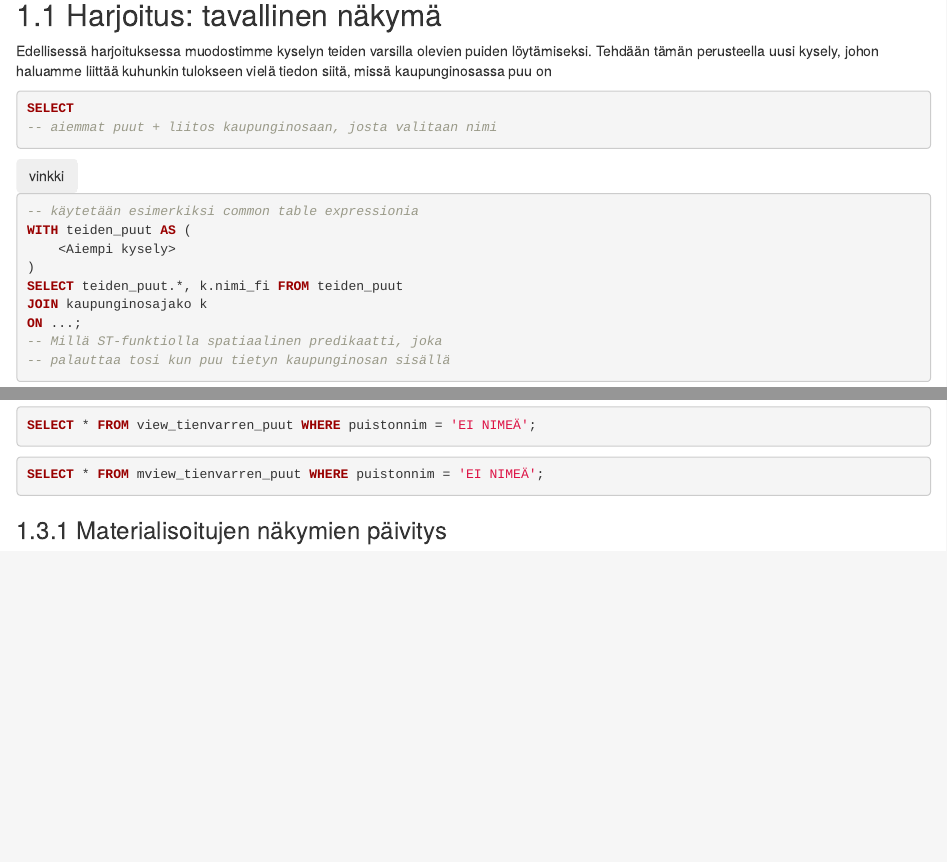
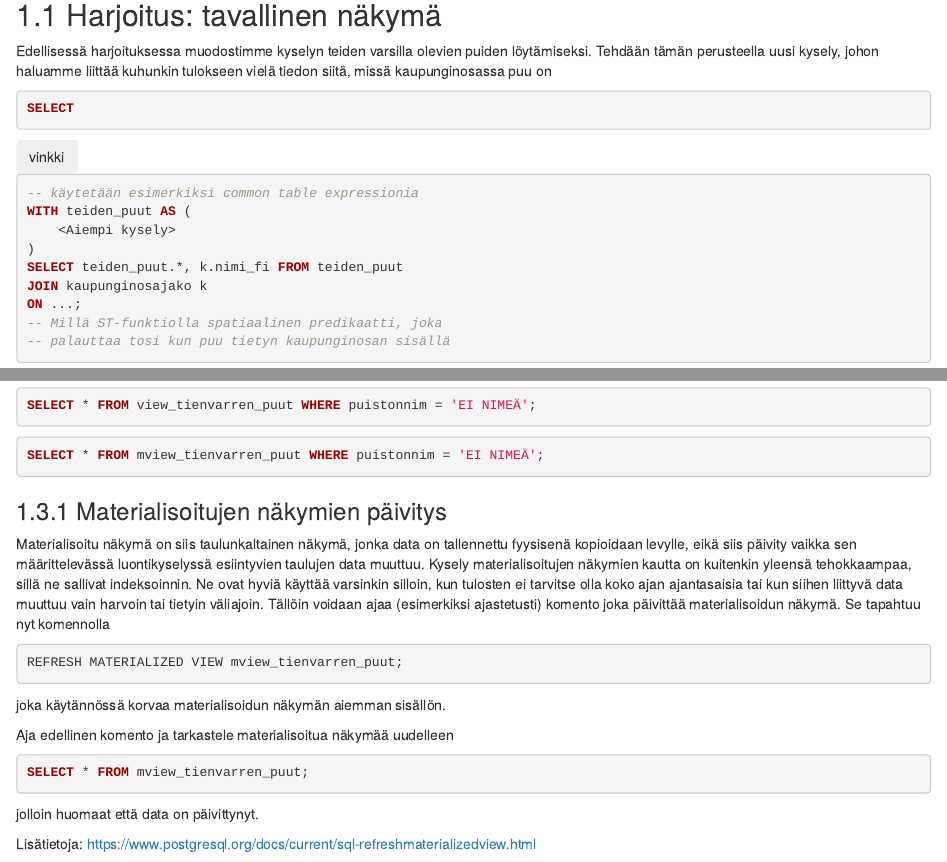
Before and after one commit to GispoCoding/GSXX_PostGIS_Advanced_Workshop, an R Markdown document (harjoitukset/04_harjoitus_4.Rmd): the page in a window 1100 px wide, from 220 px down, and a second part further down, joined at a grey line. Rendered offline with R 4.5, knitr and Pandoc, with nearby package versions; drawn as R Markdown's standard HTML page in place of the format the file asks for.

Commit message:
finalize view exercise

````diff
--- a/harjoitukset/04_harjoitus_4.Rmd
+++ b/harjoitukset/04_harjoitus_4.Rmd
@@ -16,7 +16,6 @@ tulokseen vielä tiedon siitä, missä kaupunginosassa puu on
 :::code-box
 ```sql
 SELECT
--- aiemmat puut + liitos kaupunginosaan, josta valitaan nimi
 ```
 :::
 
@@ -189,3 +190,30 @@ SELECT * FROM mview_tienvarren_puut WHERE puistonnim = 'EI NIMEÄ';
 
 
 ### Materialisoitujen näkymien päivitys
+
+Materialisoitu näkymä on siis taulunkaltainen näkymä, jonka data on tallennettu fyysisenä kopioidaan
+levylle, eikä siis päivity vaikka sen määrittelevässä luontikyselyssä esiintyvien taulujen data muuttuu.
+Kysely materialisoitujen näkymien kautta on kuitenkin yleensä tehokkaampaa, sillä ne sallivat indeksoinnin.
+Ne ovat hyviä käyttää varsinkin silloin, kun tulosten ei tarvitse olla koko ajan ajantasaisia tai kun siihen
+liittyvä data muuttuu vain harvoin tai tietyin väliajoin. Tällöin voidaan ajaa (esimerkiksi ajastetusti) komento
+joka päivittää materialisoidun näkymä. Se tapahtuu nyt komennolla
+
+:::code-box
+```sql
+REFRESH MATERIALIZED VIEW mview_tienvarren_puut;
+```
+:::
+
+joka käytännössä korvaa materialisoidun näkymän aiemman sisällön.
+
+Aja edellinen komento ja tarkastele materialisoitua näkymää uudelleen
+
+:::code-box
+```sql
+SELECT * FROM mview_tienvarren_puut;
+```
+:::
+
+jolloin huomaat että data on päivittynyt.
+
+Lisätietoja: https://www.postgresql.org/docs/current/sql-refreshmaterializedview.html
````
Also changed, not shown: harjoitukset/04_harjoitus_4.Rmd (4 more changed lines).
